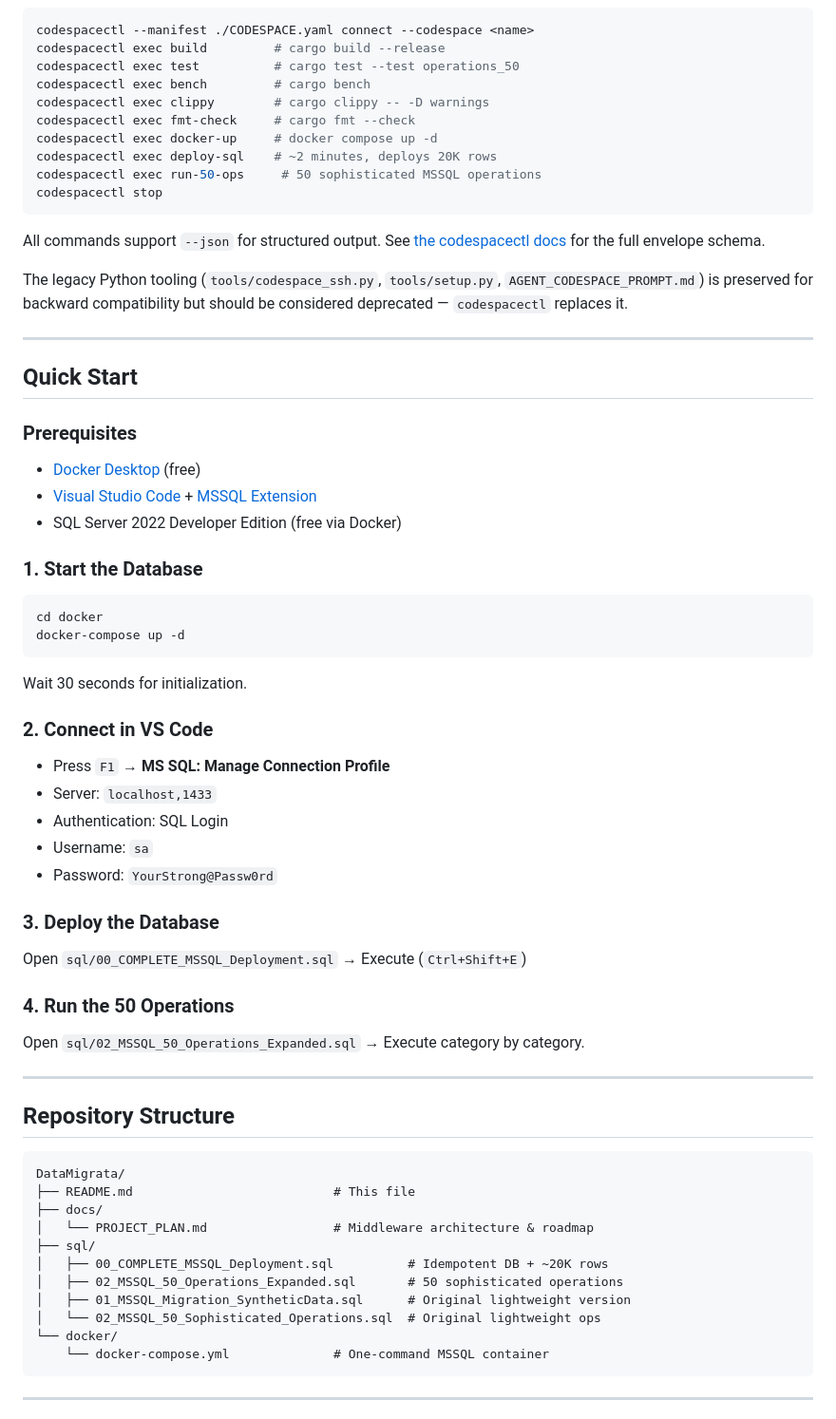
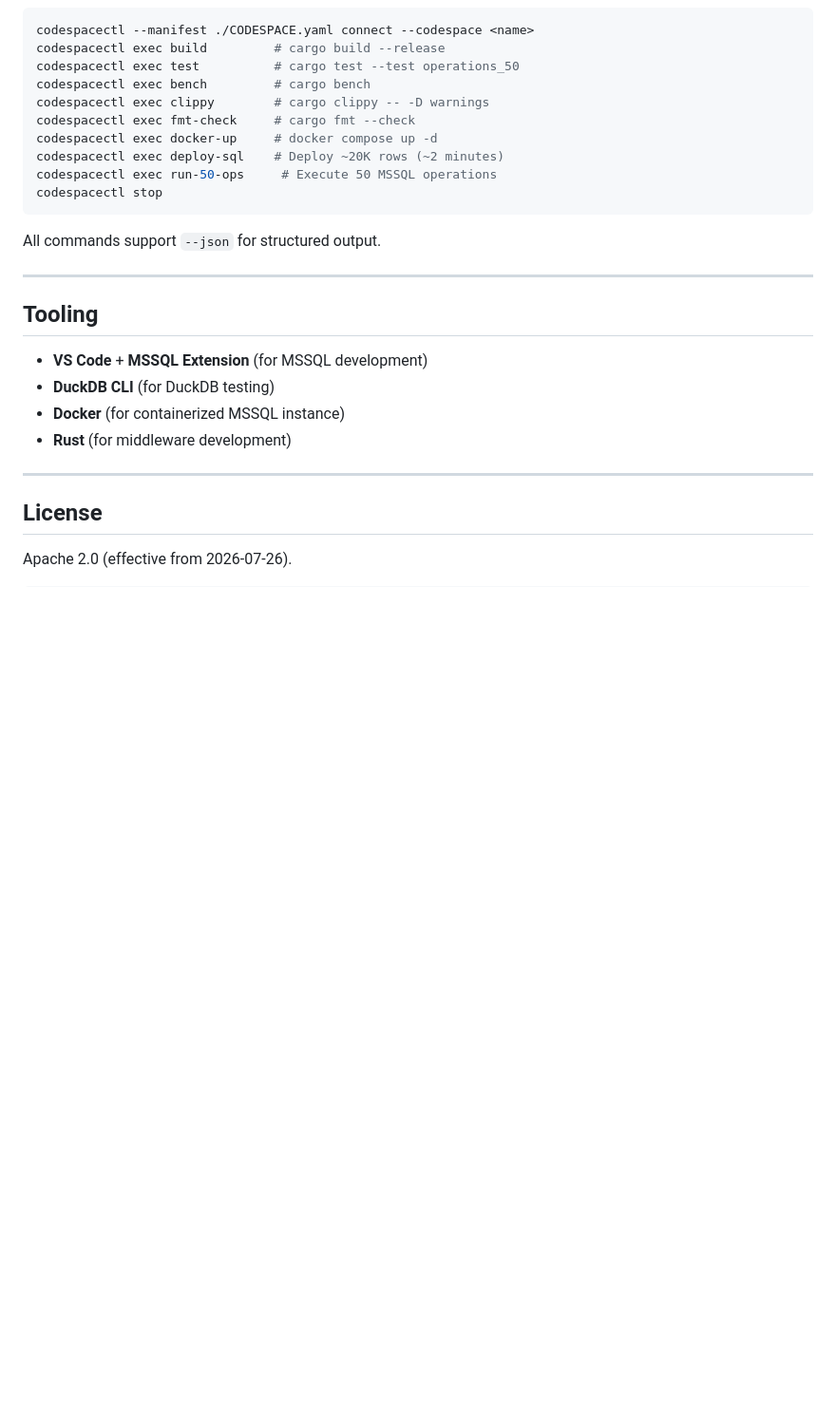
Before and after one commit to topic-hash/DataMigrata, a Markdown page: README.md, the part around one of its changes. Shown at 95% size. Drawn GitHub-style; blank space fills up the shorter version.

````diff
--- a/README.md
+++ b/README.md
@@ -37,71 +180,20 @@ codespacectl exec bench         # cargo bench
 codespacectl exec clippy        # cargo clippy -- -D warnings
 codespacectl exec fmt-check     # cargo fmt --check
 codespacectl exec docker-up     # docker compose up -d
-codespacectl exec deploy-sql    # ~2 minutes, deploys 20K rows
-codespacectl exec run-50-ops     # 50 sophisticated MSSQL operations
+codespacectl exec deploy-sql    # Deploy ~20K rows (~2 minutes)
+codespacectl exec run-50-ops     # Execute 50 MSSQL operations
 codespacectl stop
 ```
-
-All commands support `--json` for structured output. See
-[the codespacectl docs](https://github.com/topic-hash/codespacectl/blob/main/docs/CLI_REFERENCE.md)
-for the full envelope schema.
-
-The legacy Python tooling (`tools/codespace_ssh.py`, `tools/setup.py`,
-`AGENT_CODESPACE_PROMPT.md`) is preserved for backward compatibility but
-should be considered deprecated — `codespacectl` replaces it.
+All commands support `--json` for structured output.
 
 ---
-
-## Quick Start
-
-### Prerequisites
-
-- [Docker Desktop](https://www.docker.com/products/docker-desktop) (free)
-- [Visual Studio Code](https://code.visualstudio.com/download) + [MSSQL Extension](https://aka.ms/vscode-mssql)
-- SQL Server 2022 Developer Edition (free via Docker)
-
-### 1. Start the Database
-
-```bash
-cd docker
-docker-compose up -d
-```
-
-Wait 30 seconds for initialization.
-
-### 2. Connect in VS Code
-
-- Press `F1` → **MS SQL: Manage Connection Profile**
-- Server: `localhost,1433`
-- Authentication: SQL Login
-- Username: `sa`
-- Password: `YourStrong@Passw0rd`
-
-### 3. Deploy the Database
-
-Open `sql/00_COMPLETE_MSSQL_Deployment.sql` → Execute (`Ctrl+Shift+E`)
-
-### 4. Run the 50 Operations
-
-Open `sql/02_MSSQL_50_Operations_Expanded.sql` → Execute category by category.
+## Tooling
+- **VS Code** + **MSSQL Extension** (for MSSQL development)
+- **DuckDB CLI** (for DuckDB testing)
+- **Docker** (for containerized MSSQL instance)
+- **Rust** (for middleware development)
 
 ---
-
-## Repository Structure
-
+## License
+Apache 2.0 (effective from 2026-07-26).
 ```
-DataMigrata/
-├── README.md                           # This file
-├── docs/
-│   └── PROJECT_PLAN.md                 # Middleware architecture & roadmap
-├── sql/
-│   ├── 00_COMPLETE_MSSQL_Deployment.sql          # Idempotent DB + ~20K rows
-│   ├── 02_MSSQL_50_Operations_Expanded.sql       # 50 sophisticated operations
-│   ├── 01_MSSQL_Migration_SyntheticData.sql      # Original lightweight version
-│   └── 02_MSSQL_50_Sophisticated_Operations.sql  # Original lightweight ops
-└── docker/
-    └── docker-compose.yml              # One-command MSSQL container
-```
-
----
-
````
Also changed, not shown: other parts of README.md (+155 -94 lines).
